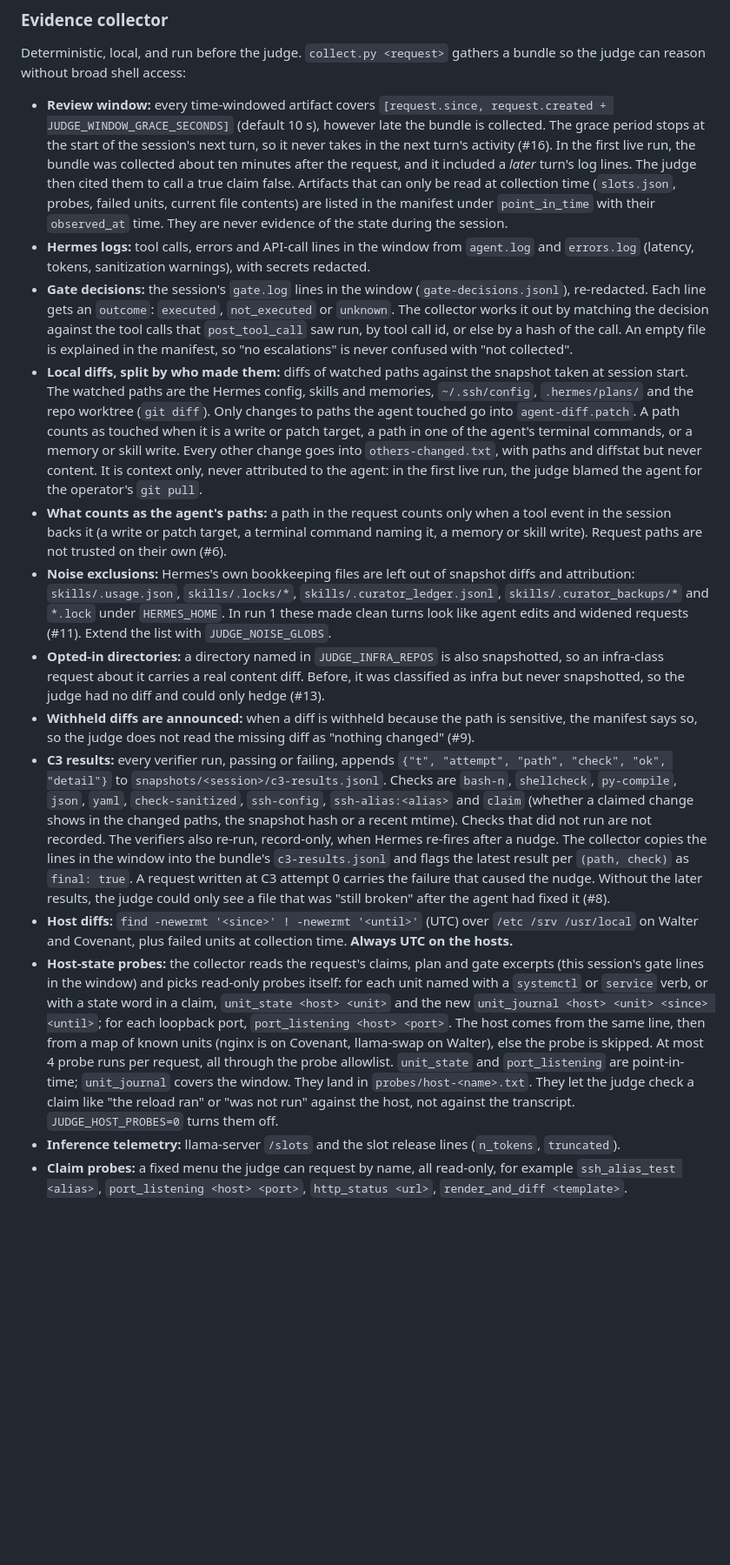
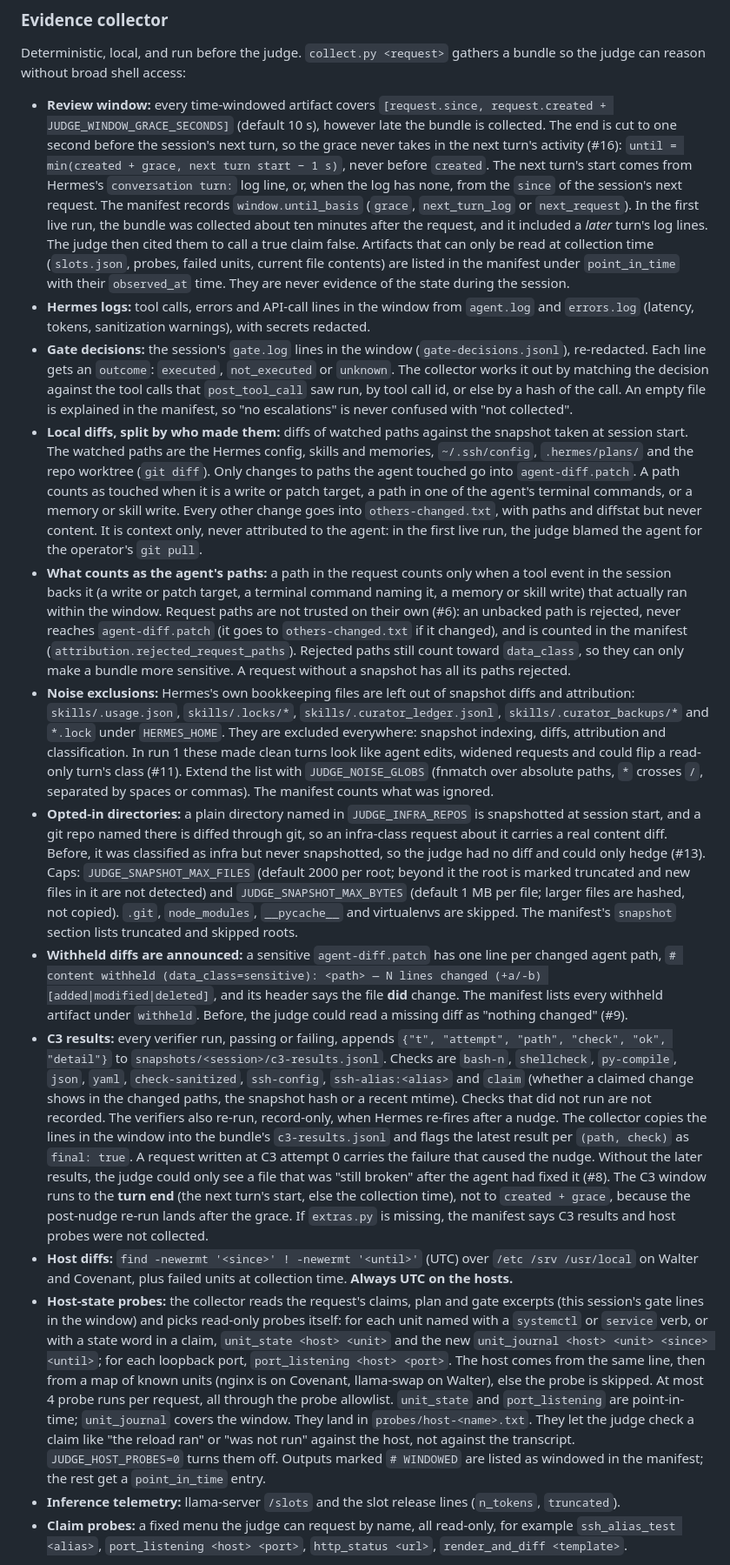
Before and after one commit to frontsidebus/local-inference-deck, a Markdown page: docs/agent-judge.md, the part around one of its changes. Shown at 87% size. Drawn GitHub-style; blank space fills up the shorter version.

Commit message:
docs(judge): apply area B1 notes (attribution, noise, snapshots, withheld diffs, window)
Co-Authored-By: Claude Opus 5.5 (1M context) <noreply@anthropic.com>

```diff
--- a/docs/agent-judge.md
+++ b/docs/agent-judge.md
@@ -109,17 +109,17 @@ The reason: in run 1 the agent read the injected findings, rebutted the false on
 
 Deterministic, local, and run before the judge. `collect.py <request>` gathers a bundle so the judge can reason without broad shell access:
 
-- **Review window:** every time-windowed artifact covers `[request.since, request.created + JUDGE_WINDOW_GRACE_SECONDS]` (default 10 s), however late the bundle is collected. The grace period stops at the start of the session's next turn, so it never takes in the next turn's activity (#16). <!-- TODO(area B1) --> In the first live run, the bundle was collected about ten minutes after the request, and it included a *later* turn's log lines. The judge then cited them to call a true claim false. Artifacts that can only be read at collection time (`slots.json`, probes, failed units, current file contents) are listed in the manifest under `point_in_time` with their `observed_at` time. They are never evidence of the state during the session.
+- **Review window:** every time-windowed artifact covers `[request.since, request.created + JUDGE_WINDOW_GRACE_SECONDS]` (default 10 s), however late the bundle is collected. The end is cut to one second before the session's next turn, so the grace never takes in the next turn's activity (#16): `until = min(created + grace, next turn start − 1 s)`, never before `created`. The next turn's start comes from Hermes's `conversation turn:` log line, or, when the log has none, from the `since` of the session's next request. The manifest records `window.until_basis` (`grace`, `next_turn_log` or `next_request`). In the first live run, the bundle was collected about ten minutes after the request, and it included a *later* turn's log lines. The judge then cited them to call a true claim false. Artifacts that can only be read at collection time (`slots.json`, probes, failed units, current file contents) are listed in the manifest under `point_in_time` with their `observed_at` time. They are never evidence of the state during the session.
 - **Hermes logs:** tool calls, errors and API-call lines in the window from `agent.log` and `errors.log` (latency, tokens, sanitization warnings), with secrets redacted.
 - **Gate decisions:** the session's `gate.log` lines in the window (`gate-decisions.jsonl`), re-redacted. Each line gets an `outcome`: `executed`, `not_executed` or `unknown`. The collector works it out by matching the decision against the tool calls that `post_tool_call` saw run, by tool call id, or else by a hash of the call. An empty file is explained in the manifest, so "no escalations" is never confused with "not collected".
 - **Local diffs, split by who made them:** diffs of watched paths against the snapshot taken at session start. The watched paths are the Hermes config, skills and memories, `~/.ssh/config`, `.hermes/plans/` and the repo worktree (`git diff`). Only changes to paths the agent touched go into `agent-diff.patch`. A path counts as touched when it is a write or patch target, a path in one of the agent's terminal commands, or a memory or skill write. Every other change goes into `others-changed.txt`, with paths and diffstat but never content. It is context only, never attributed to the agent: in the first live run, the judge blamed the agent for the operator's `git pull`.
-- **What counts as the agent's paths:** a path in the request counts only when a tool event in the session backs it (a write or patch target, a terminal command naming it, a memory or skill write). Request paths are not trusted on their own (#6). <!-- TODO(area B1) -->
-- **Noise exclusions:** Hermes's own bookkeeping files are left out of snapshot diffs and attribution: `skills/.usage.json`, `skills/.locks/*`, `skills/.curator_ledger.jsonl`, `skills/.curator_backups/*` and `*.lock` under `HERMES_HOME`. In run 1 these made clean turns look like agent edits and widened requests (#11). Extend the list with `JUDGE_NOISE_GLOBS`. <!-- TODO(area B1) -->
-- **Opted-in directories:** a directory named in `JUDGE_INFRA_REPOS` is also snapshotted, so an infra-class request about it carries a real content diff. Before, it was classified as infra but never snapshotted, so the judge had no diff and could only hedge (#13). <!-- TODO(area B1) -->
-- **Withheld diffs are announced:** when a diff is withheld because the path is sensitive, the manifest says so, so the judge does not read the missing diff as "nothing changed" (#9). <!-- TODO(area B1) -->
-- **C3 results:** every verifier run, passing or failing, appends `{"t", "attempt", "path", "check", "ok", "detail"}` to `snapshots/<session>/c3-results.jsonl`. Checks are `bash-n`, `shellcheck`, `py-compile`, `json`, `yaml`, `check-sanitized`, `ssh-config`, `ssh-alias:<alias>` and `claim` (whether a claimed change shows in the changed paths, the snapshot hash or a recent mtime). Checks that did not run are not recorded. The verifiers also re-run, record-only, when Hermes re-fires after a nudge. The collector copies the lines in the window into the bundle's `c3-results.jsonl` and flags the latest result per `(path, check)` as `final: true`. A request written at C3 attempt 0 carries the failure that caused the nudge. Without the later results, the judge could only see a file that was "still broken" after the agent had fixed it (#8). <!-- TODO(area B1): bundling and window for attempt>0 records -->
+- **What counts as the agent's paths:** a path in the request counts only when a tool event in the session backs it (a write or patch target, a terminal command naming it, a memory or skill write) that actually ran within the window. Request paths are not trusted on their own (#6): an unbacked path is rejected, never reaches `agent-diff.patch` (it goes to `others-changed.txt` if it changed), and is counted in the manifest (`attribution.rejected_request_paths`). Rejected paths still count toward `data_class`, so they can only make a bundle more sensitive. A request without a snapshot has all its paths rejected.
+- **Noise exclusions:** Hermes's own bookkeeping files are left out of snapshot diffs and attribution: `skills/.usage.json`, `skills/.locks/*`, `skills/.curator_ledger.jsonl`, `skills/.curator_backups/*` and `*.lock` under `HERMES_HOME`. They are excluded everywhere: snapshot indexing, diffs, attribution and classification. In run 1 these made clean turns look like agent edits, widened requests and could flip a read-only turn's class (#11). Extend the list with `JUDGE_NOISE_GLOBS` (fnmatch over absolute paths, `*` crosses `/`, separated by spaces or commas). The manifest counts what was ignored.
+- **Opted-in directories:** a plain directory named in `JUDGE_INFRA_REPOS` is snapshotted at session start, and a git repo named there is diffed through git, so an infra-class request about it carries a real content diff. Before, it was classified as infra but never snapshotted, so the judge had no diff and could only hedge (#13). Caps: `JUDGE_SNAPSHOT_MAX_FILES` (default 2000 per root; beyond it the root is marked truncated and new files in it are not detected) and `JUDGE_SNAPSHOT_MAX_BYTES` (default 1 MB per file; larger files are hashed, not copied). `.git`, `node_modules`, `__pycache__` and virtualenvs are skipped. The manifest's `snapshot` section lists truncated and skipped roots.
+- **Withheld diffs are announced:** a sensitive `agent-diff.patch` has one line per changed agent path, `# content withheld (data_class=sensitive): <path> — N lines changed (+a/-b) [added|modified|deleted]`, and its header says the file **did** change. The manifest lists every withheld artifact under `withheld`. Before, the judge could read a missing diff as "nothing changed" (#9).
+- **C3 results:** every verifier run, passing or failing, appends `{"t", "attempt", "path", "check", "ok", "detail"}` to `snapshots/<session>/c3-results.jsonl`. Checks are `bash-n`, `shellcheck`, `py-compile`, `json`, `yaml`, `check-sanitized`, `ssh-config`, `ssh-alias:<alias>` and `claim` (whether a claimed change shows in the changed paths, the snapshot hash or a recent mtime). Checks that did not run are not recorded. The verifiers also re-run, record-only, when Hermes re-fires after a nudge. The collector copies the lines in the window into the bundle's `c3-results.jsonl` and flags the latest result per `(path, check)` as `final: true`. A request written at C3 attempt 0 carries the failure that caused the nudge. Without the later results, the judge could only see a file that was "still broken" after the agent had fixed it (#8). The C3 window runs to the **turn end** (the next turn's start, else the collection time), not to `created + grace`, because the post-nudge re-run lands after the grace. If `extras.py` is missing, the manifest says C3 results and host probes were not collected.
 - **Host diffs:** `find -newermt '<since>' ! -newermt '<until>'` (UTC) over `/etc /srv /usr/local` on Walter and Covenant, plus failed units at collection time. **Always UTC on the hosts.**
-- **Host-state probes:** the collector reads the request's claims, plan and gate excerpts (this session's gate lines in the window) and picks read-only probes itself: for each unit named with a `systemctl` or `service` verb, or with a state word in a claim, `unit_state <host> <unit>` and the new `unit_journal <host> <unit> <since> <until>`; for each loopback port, `port_listening <host> <port>`. The host comes from the same line, then from a map of known units (nginx is on Covenant, llama-swap on Walter), else the probe is skipped. At most 4 probe runs per request, all through the probe allowlist. `unit_state` and `port_listening` are point-in-time; `unit_journal` covers the window. They land in `probes/host-<name>.txt`. They let the judge check a claim like "the reload ran" or "was not run" against the host, not against the transcript. `JUDGE_HOST_PROBES=0` turns them off. <!-- TODO(area B1): bundle file names -->
+- **Host-state probes:** the collector reads the request's claims, plan and gate excerpts (this session's gate lines in the window) and picks read-only probes itself: for each unit named with a `systemctl` or `service` verb, or with a state word in a claim, `unit_state <host> <unit>` and the new `unit_journal <host> <unit> <since> <until>`; for each loopback port, `port_listening <host> <port>`. The host comes from the same line, then from a map of known units (nginx is on Covenant, llama-swap on Walter), else the probe is skipped. At most 4 probe runs per request, all through the probe allowlist. `unit_state` and `port_listening` are point-in-time; `unit_journal` covers the window. They land in `probes/host-<name>.txt`. They let the judge check a claim like "the reload ran" or "was not run" against the host, not against the transcript. `JUDGE_HOST_PROBES=0` turns them off. Outputs marked `# WINDOWED` are listed as windowed in the manifest; the rest get a `point_in_time` entry.
 - **Inference telemetry:** llama-server `/slots` and the slot release lines (`n_tokens`, `truncated`).
 - **Claim probes:** a fixed menu the judge can request by name, all read-only, for example `ssh_alias_test <alias>`, `port_listening <host> <port>`, `http_status <url>`, `render_and_diff <template>`.
 
```
Also changed, not shown: other parts of docs/agent-judge.md (+6 -6 lines), ARCHITECTURE.md (+1 -1 lines), docs/runbooks/agent-judge-pilot.md (+1 -1 lines).
